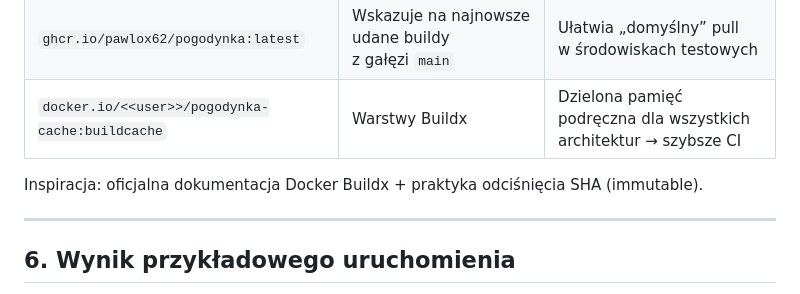
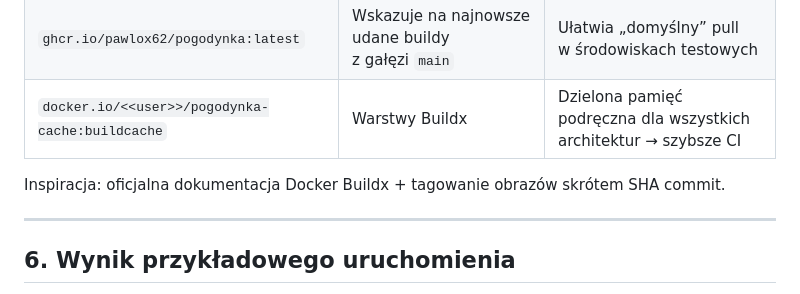
Before and after one commit to Pawlox62/pogodynka, a Markdown page: README.md, the part around the change. Rendered like a GitHub page.

```diff
--- a/README.md
+++ b/README.md
@@ -91,7 +91,7 @@ permissions:
 | `ghcr.io/pawlox62/pogodynka:latest`             | Wskazuje na najnowsze udane buildy z gałęzi `main` | Ułatwia „domyślny” pull w środowiskach testowych                  |
 | `docker.io/<<user>>/pogodynka-cache:buildcache` | Warstwy Buildx                                     | Dzielona pamięć podręczna dla wszystkich architektur → szybsze CI |
 
-Inspiracja: oficjalna dokumentacja Docker Buildx + praktyka odciśnięcia SHA (immutable).
+Inspiracja: oficjalna dokumentacja Docker Buildx + tagowanie obrazów skrótem SHA commit.
 
 ---
 
```
